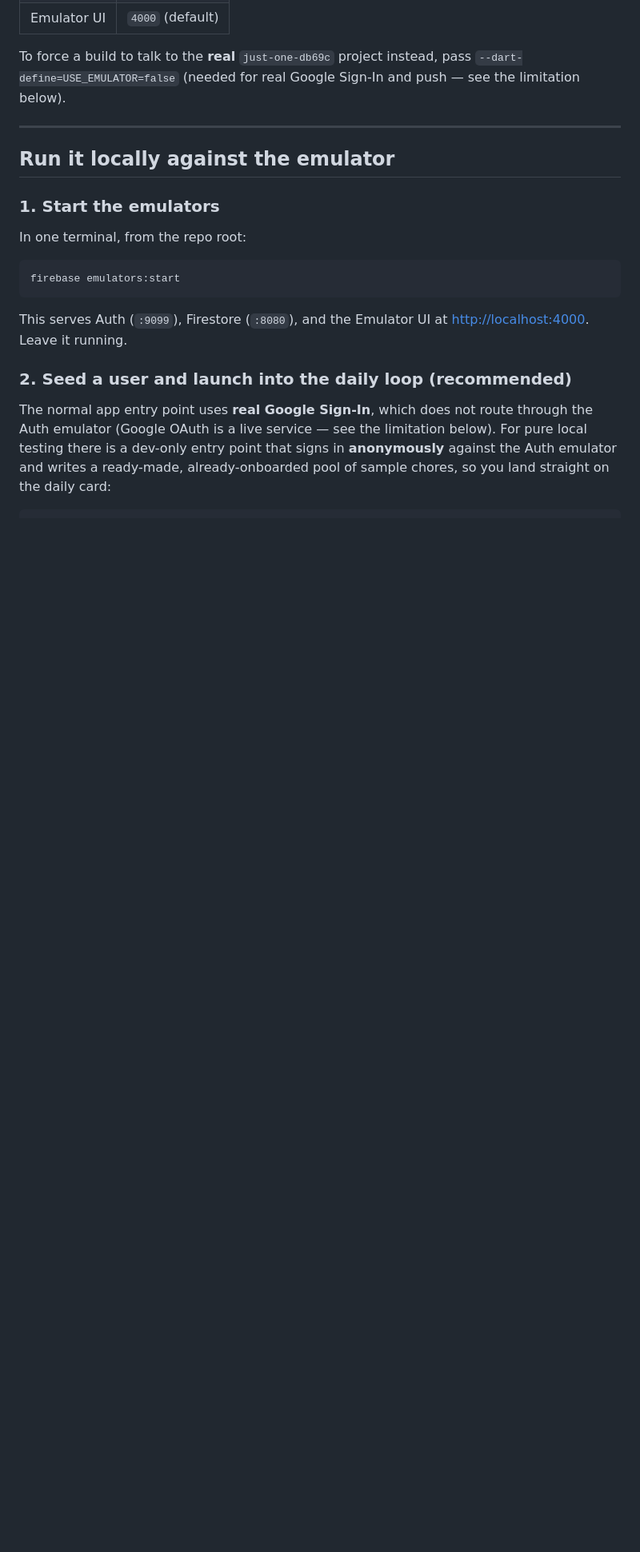
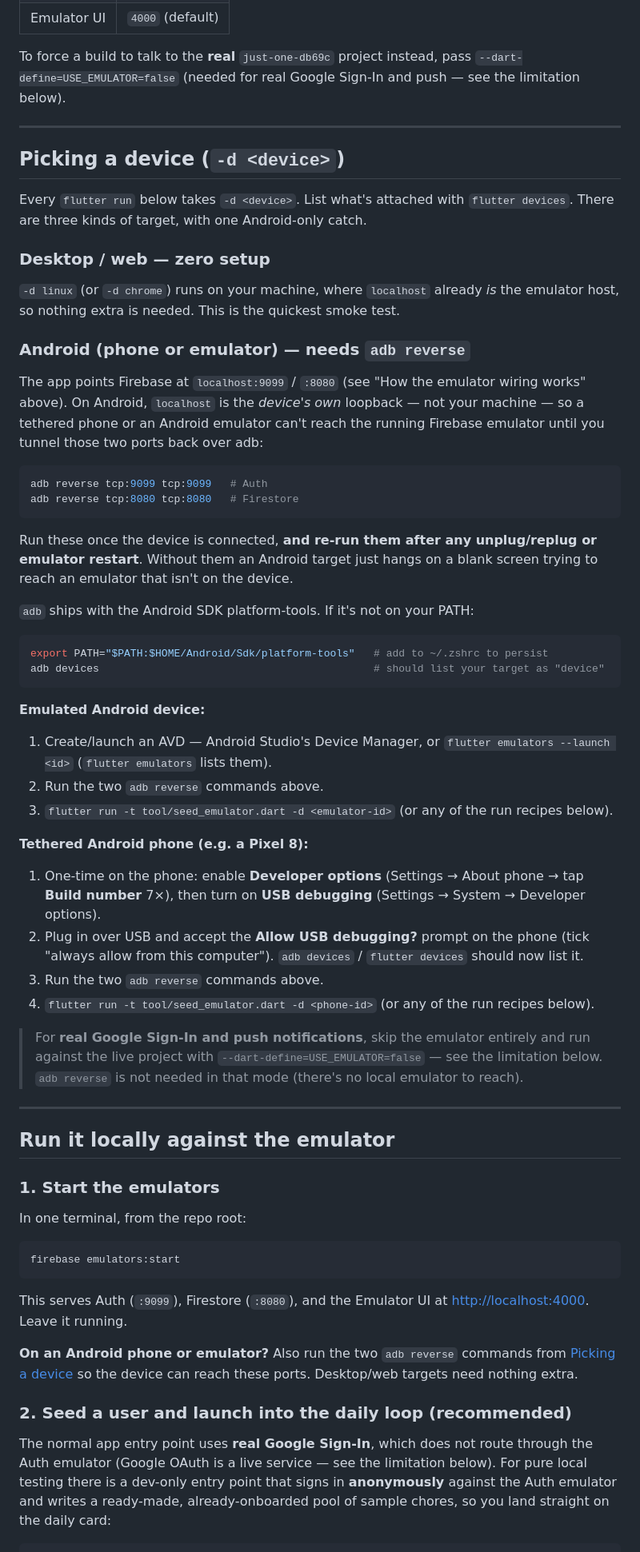
Before and after one commit to edrobertsrayne/justone, a Markdown page: README.md, the part around the change. Shown at 80% size. Rendered like a GitHub page; blank space fills up the shorter version.

Commit message:
docs(readme): add device instructions for tethered phone and emulator
Document picking a -d target: desktop/web need nothing, but Android
(phone or emulator) must adb-reverse the Auth/Firestore ports because
the app talks to the Firebase emulator over localhost, which on Android
is the device's own loopback rather than the host. Covers enabling USB
debugging on a Pixel, launching an AVD, and the PATH for adb.

Co-Authored-By: Claude Opus 4.8 <noreply@anthropic.com>

````diff
--- a/README.md
+++ b/README.md
@@ -57,6 +57,61 @@ below).
 
 ---
 
+## Picking a device (`-d <device>`)
+
+Every `flutter run` below takes `-d <device>`. List what's attached with `flutter devices`. There
+are three kinds of target, with one Android-only catch.
+
+### Desktop / web — zero setup
+
+`-d linux` (or `-d chrome`) runs on your machine, where `localhost` already *is* the emulator host,
+so nothing extra is needed. This is the quickest smoke test.
+
+### Android (phone **or** emulator) — needs `adb reverse`
+
+The app points Firebase at `localhost:9099` / `:8080` (see "How the emulator wiring works" above).
+On Android, `localhost` is the *device's own* loopback — not your machine — so a tethered phone or
+an Android emulator can't reach the running Firebase emulator until you tunnel those two ports back
+over adb:
+
+```bash
+adb reverse tcp:9099 tcp:9099   # Auth
+adb reverse tcp:8080 tcp:8080   # Firestore
+```
+
+Run these once the device is connected, **and re-run them after any unplug/replug or emulator
+restart**. Without them an Android target just hangs on a blank screen trying to reach an emulator
+that isn't on the device.
+
+`adb` ships with the Android SDK platform-tools. If it's not on your PATH:
+
+```bash
+export PATH="$PATH:$HOME/Android/Sdk/platform-tools"   # add to ~/.zshrc to persist
+adb devices                                            # should list your target as "device"
+```
+
+**Emulated Android device:**
+
+1. Create/launch an AVD — Android Studio's Device Manager, or `flutter emulators --launch <id>`
+   (`flutter emulators` lists them).
+2. Run the two `adb reverse` commands above.
+3. `flutter run -t tool/seed_emulator.dart -d <emulator-id>` (or any of the run recipes below).
+
+**Tethered Android phone (e.g. a Pixel 8):**
+
+1. One-time on the phone: enable **Developer options** (Settings → About phone → tap **Build
+   number** 7×), then turn on **USB debugging** (Settings → System → Developer options).
+2. Plug in over USB and accept the **Allow USB debugging?** prompt on the phone (tick "always allow
+   from this computer"). `adb devices` / `flutter devices` should now list it.
+3. Run the two `adb reverse` commands above.
+4. `flutter run -t tool/seed_emulator.dart -d <phone-id>` (or any of the run recipes below).
+
+> For **real Google Sign-In and push notifications**, skip the emulator entirely and run against the
+> live project with `--dart-define=USE_EMULATOR=false` — see the limitation below. `adb reverse` is
+> not needed in that mode (there's no local emulator to reach).
+
+---
+
 ## Run it locally against the emulator
 
 ### 1. Start the emulators
@@ -69,6 +124,10 @@ firebase emulators:start
 
 This serves Auth (`:9099`), Firestore (`:8080`), and the Emulator UI at <http://localhost:4000>.
 Leave it running.
+
+**On an Android phone or emulator?** Also run the two `adb reverse` commands from
+[Picking a device](#picking-a-device--d-device) so the device can reach these ports. Desktop/web
+targets need nothing extra.
 
 ### 2. Seed a user and launch into the daily loop (recommended)
 
````
